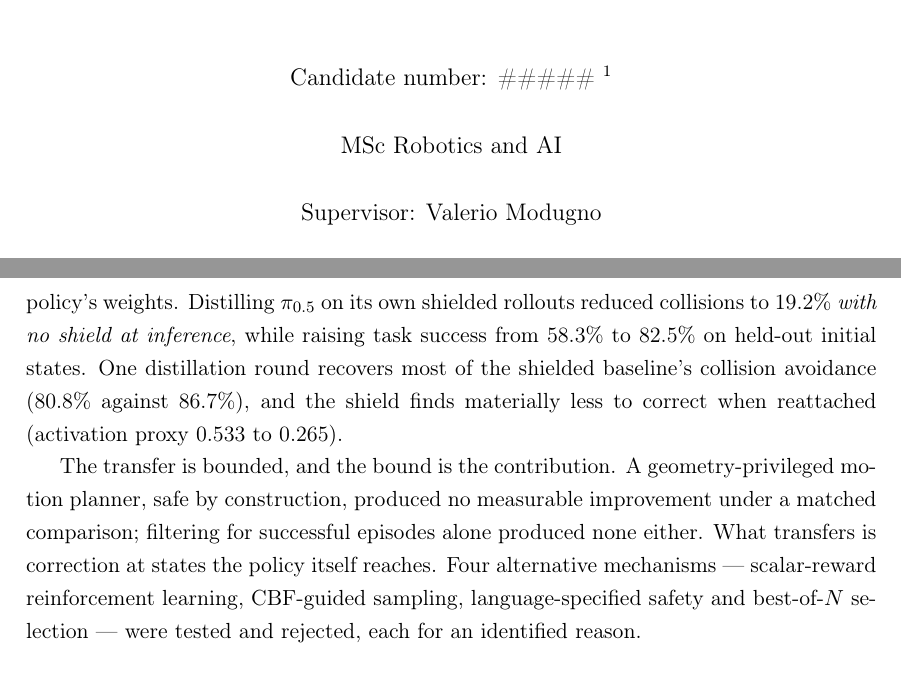
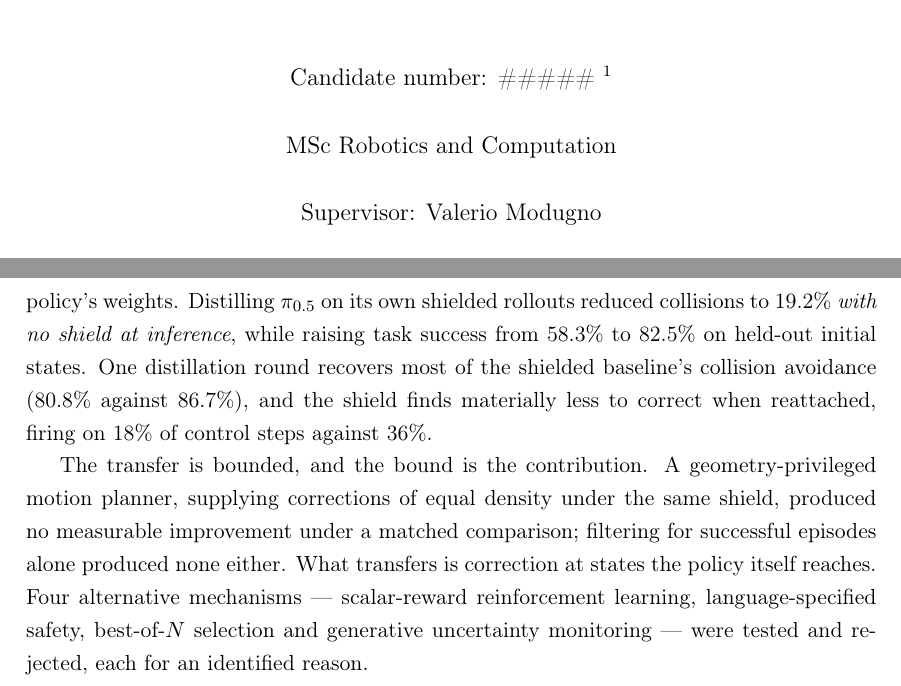
Before and after one commit to alejandroRdzGarza/thesis, a LaTeX thesis (official_thesis_draft.tex): two parts of pages 1 and 2 of 55, joined at a grey line, cut so that both start at the same text. Compiled offline with pdfLaTeX.

Commit message:
Reconcile the abstract with the thesis it summarises
The abstract had reverted to an earlier version, and stated three things the body
now contradicts.

It quoted the shield's activation as an "activation proxy 0.533 to 0.265" - the RL
reward term, scaled by a weight from an experiment the thesis does not report.
Table 4.2 gives the activation rate itself, so the abstract quoted figures that
appear nowhere else in the document. Now stated as steps: the shield fires on 18%
of control steps against 36%.

It called the motion planner "safe by construction", where Section 4.4 measures it
colliding in 5 of 8 episodes run unshielded - a fact the matched comparison depends
on, since it is what makes the two teachers equal in correction and different only
in state distribution. Replaced with what the comparison actually holds fixed.

It named CBF-guided sampling as one of the four rejected mechanisms. The four in
Table 4.7 are scalar-reward RL, the language-expressed constraint, best-of-N and the
generative uncertainty monitor; CBF-guided sampling was cut.

Also fixes the title page, which gave the degree as MSc Robotics and AI in the
author block and MSc Robotics and Computation in the disclaimer.

Co-Authored-By: Claude Opus 5 <noreply@anthropic.com>

```diff
--- a/official_thesis_draft.tex
+++ b/official_thesis_draft.tex
@@ -63,7 +63,7 @@
     % KEEP ONLY ONE of the two disclaimers below.
     The report may be freely copied and distributed provided the source is
     explicitly acknowledged.}
-  \\ \\ MSc Robotics and AI \\ \\ Supervisor: Valerio Modugno}
+  \\ \\ MSc Robotics and Computation \\ \\ Supervisor: Valerio Modugno}
 
 \begin{document}
 \onehalfspacing
@@ -82,14 +82,16 @@ policy's weights. Distilling $\pi_{0.5}$ on its own shielded rollouts reduced co
 to 19.2\% \emph{with no shield at inference}, while raising task success from 58.3\% to
 82.5\% on held-out initial states. One distillation round recovers most of the shielded
 baseline's collision avoidance (80.8\% against 86.7\%), and the shield finds materially
-less to correct when reattached (activation proxy 0.533 to 0.265).
+less to correct when reattached, firing on 18\% of control steps against 36\%.
 
 The transfer is bounded, and the bound is the contribution. A geometry-privileged motion
-planner, safe by construction, produced no measurable improvement under a matched
-comparison; filtering for successful episodes alone produced none either. What transfers
+planner, supplying corrections of equal density under the same shield, produced no
+measurable improvement under a matched comparison; filtering for successful episodes
+alone produced none either. What transfers
 is correction at states the policy itself reaches. Four alternative mechanisms ---
-scalar-reward reinforcement learning, CBF-guided sampling, language-specified safety and
-best-of-$N$ selection --- were tested and rejected, each for an identified reason.
+scalar-reward reinforcement learning, language-specified safety, best-of-$N$ selection and
+generative uncertainty monitoring --- were tested and rejected, each for an identified
+reason.
 \end{abstract}
 
 
```
